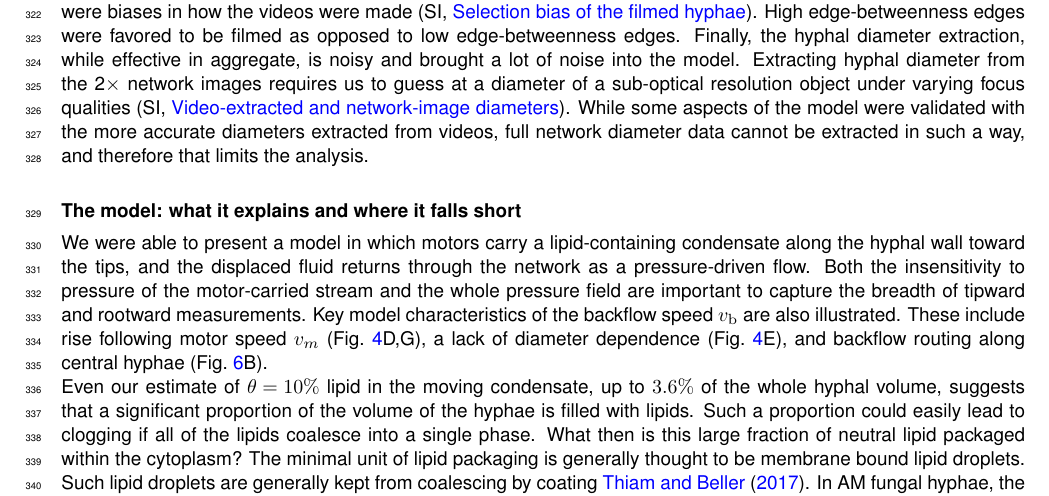
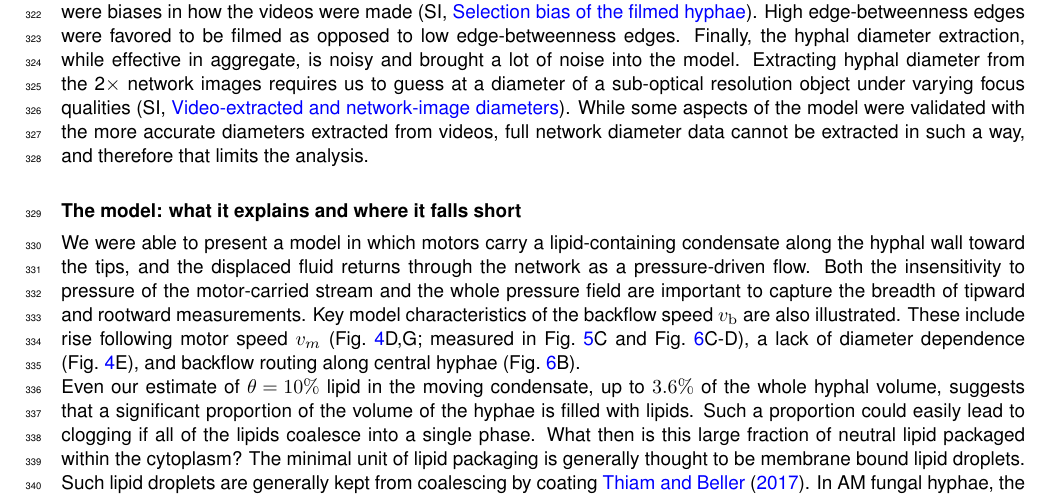
Before and after one commit to Staalduine/AMF_Transport, a LaTeX document (00_Article_Merge.tex, which reads 01_Article_MainText.tex): part of page 12 of 58, cut so that both start at the same text. Compiled offline with pdfLaTeX.

Commit message:
Discussion: data references for the model characteristics
Co-Authored-By: Claude Opus 5.5 <noreply@anthropic.com>
Claude-Session: https://claude.ai/code/session_01S72jkfdUPQ1Nu5HvYwq5MS

```diff
--- a/01_Article_MainText.tex
+++ b/01_Article_MainText.tex
@@ -361,7 +361,7 @@ While some aspects of the model were validated with the more accurate diameters
 
 We were able to present a model in which motors carry a lipid-containing condensate along the hyphal wall toward the tips, and the displaced fluid returns through the network as a pressure-driven flow.
 Both the insensitivity to pressure of the motor-carried stream and the whole pressure field are important to capture the breadth of tipward and rootward measurements.
-Key model characteristics of the backflow speed $v_\mathrm{b}$ are also illustrated. These include rise following motor speed $v_m$ (Fig.~\ref{fig:schematic_model}D,G), a lack of diameter dependence (Fig.~\ref{fig:schematic_model}E), and backflow routing along central hyphae (Fig.~\ref{fig:fig6_examples}B).
+Key model characteristics of the backflow speed $v_\mathrm{b}$ are also illustrated. These include rise following motor speed $v_m$ (Fig.~\ref{fig:schematic_model}D,G; measured in Fig.~\ref{fig:fig5_plug}C and Fig.~\ref{fig:fig6_examples}C-D), a lack of diameter dependence (Fig.~\ref{fig:schematic_model}E), and backflow routing along central hyphae (Fig.~\ref{fig:fig6_examples}B).
 
 Even our estimate of $\theta = 10\%$ lipid in the moving condensate, up to $3.6\%$ of the whole hyphal volume, suggests that a significant proportion of the volume of the hyphae is filled with lipids.
 Such a proportion could easily lead to clogging if all of the lipids coalesce into a single phase.
```
